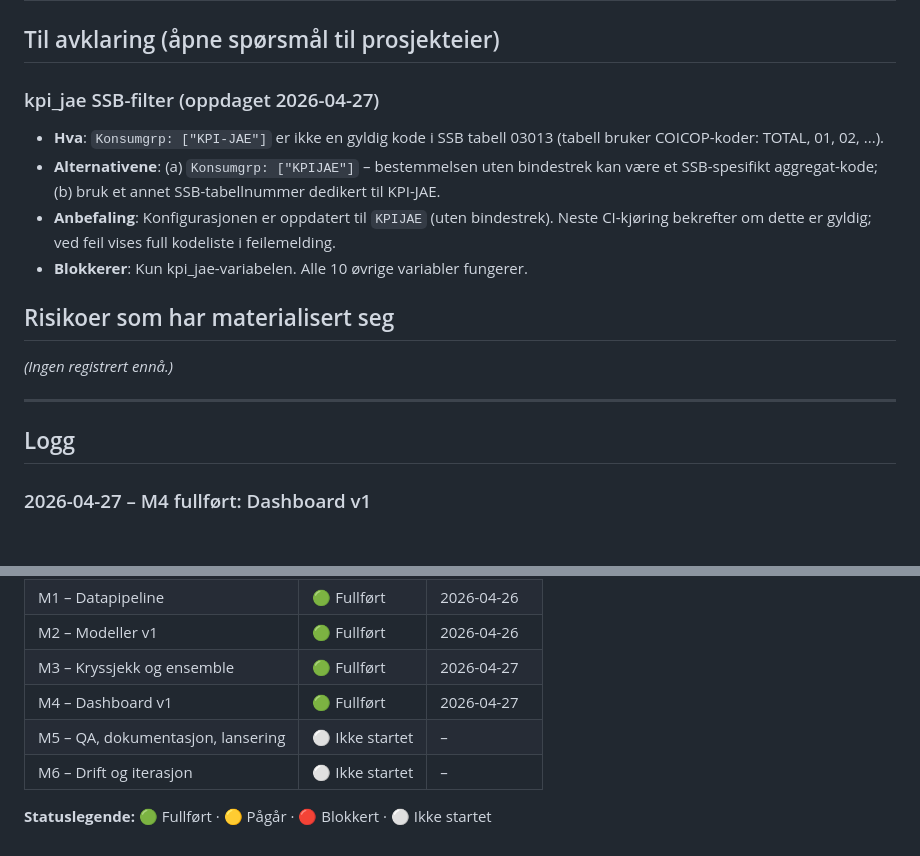
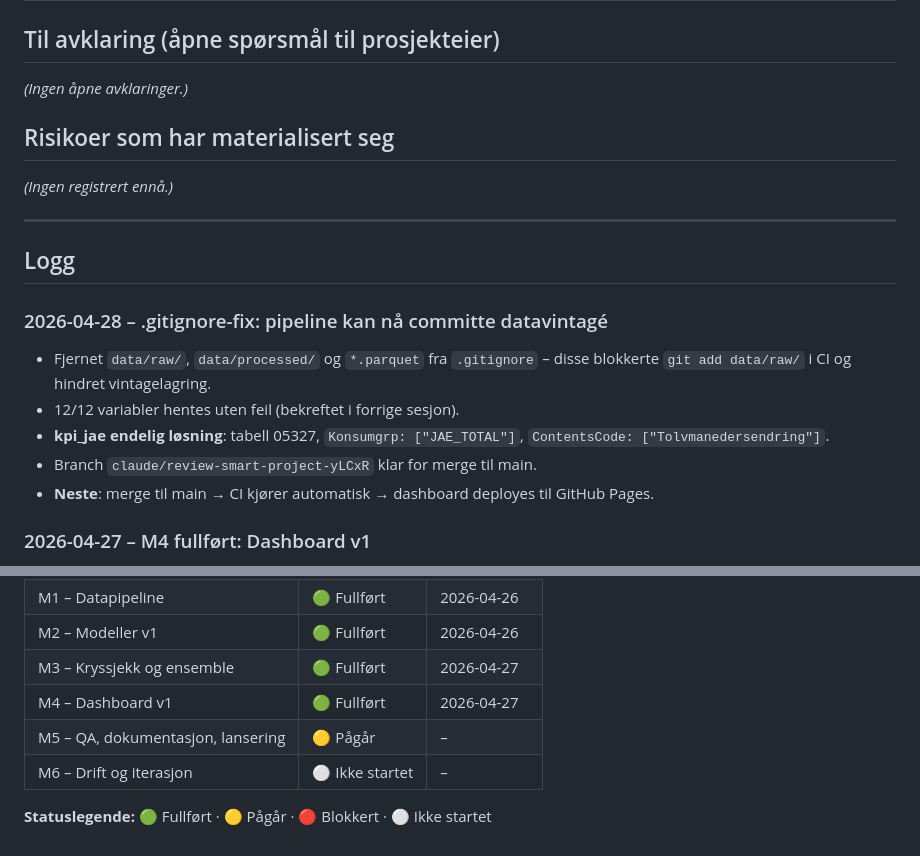
Before and after one commit to marhip97/SMART, a Markdown page: STATUS.md, 2 parts joined by grey strips. Rendered like a GitHub page; blank space fills up the shorter version.

Commit message:
chore: oppdater STATUS.md – .gitignore-fix og kpi_jae løst
https://claude.ai/code/session_01MS7jEcTL9vWycpipBsk8k4

```diff
--- a/STATUS.md
+++ b/STATUS.md
@@ -23,11 +23,7 @@ Levende status- og fremdriftsprotokoll. Oppdateres av prosjektleder (Claude Code
 
 ## Til avklaring (åpne spørsmål til prosjekteier)
 
-### kpi_jae SSB-filter (oppdaget 2026-04-27)
-- **Hva**: `Konsumgrp: ["KPI-JAE"]` er ikke en gyldig kode i SSB tabell 03013 (tabell bruker COICOP-koder: TOTAL, 01, 02, ...).
-- **Alternativene**: (a) `Konsumgrp: ["KPIJAE"]` – bestemmelsen uten bindestrek kan være et SSB-spesifikt aggregat-kode; (b) bruk et annet SSB-tabellnummer dedikert til KPI-JAE.
-- **Anbefaling**: Konfigurasjonen er oppdatert til `KPIJAE` (uten bindestrek). Neste CI-kjøring bekrefter om dette er gyldig; ved feil vises full kodeliste i feilemelding.
-- **Blokkerer**: Kun kpi_jae-variabelen. Alle 10 øvrige variabler fungerer.
+*(Ingen åpne avklaringer.)*
 
 ## Risikoer som har materialisert seg
 *(Ingen registrert ennå.)*
@@ -35,6 +31,14 @@ Levende status- og fremdriftsprotokoll. Oppdateres av prosjektleder (Claude Code
 ---
 
 ## Logg
+
+### 2026-04-28 – .gitignore-fix: pipeline kan nå committe datavintagé
+- Fjernet `data/raw/`, `data/processed/` og `*.parquet` fra `.gitignore` –
+  disse blokkerte `git add data/raw/` i CI og hindret vintagelagring.
+- 12/12 variabler hentes uten feil (bekreftet i forrige sesjon).
+- **kpi_jae endelig løsning**: tabell 05327, `Konsumgrp: ["JAE_TOTAL"]`, `ContentsCode: ["Tolvmanedersendring"]`.
+- Branch `claude/review-smart-project-yLCxR` klar for merge til main.
+- **Neste**: merge til main → CI kjører automatisk → dashboard deployes til GitHub Pages.
 
 ### 2026-04-27 – M4 fullført: Dashboard v1
 - `dashboard/index.html`, `dashboard/style.css`, `dashboard/app.js`: statisk Plotly-dashboard med
@@ -140,7 +144,7 @@ Levende status- og fremdriftsprotokoll. Oppdateres av prosjektleder (Claude Code
 | M2 – Modeller v1 | 🟢 Fullført | 2026-04-26 |
 | M3 – Kryssjekk og ensemble | 🟢 Fullført | 2026-04-27 |
 | M4 – Dashboard v1 | 🟢 Fullført | 2026-04-27 |
-| M5 – QA, dokumentasjon, lansering | ⚪ Ikke startet | – |
+| M5 – QA, dokumentasjon, lansering | 🟡 Pågår | – |
 | M6 – Drift og iterasjon | ⚪ Ikke startet | – |
 
 **Statuslegende:** 🟢 Fullført · 🟡 Pågår · 🔴 Blokkert · ⚪ Ikke startet
```
